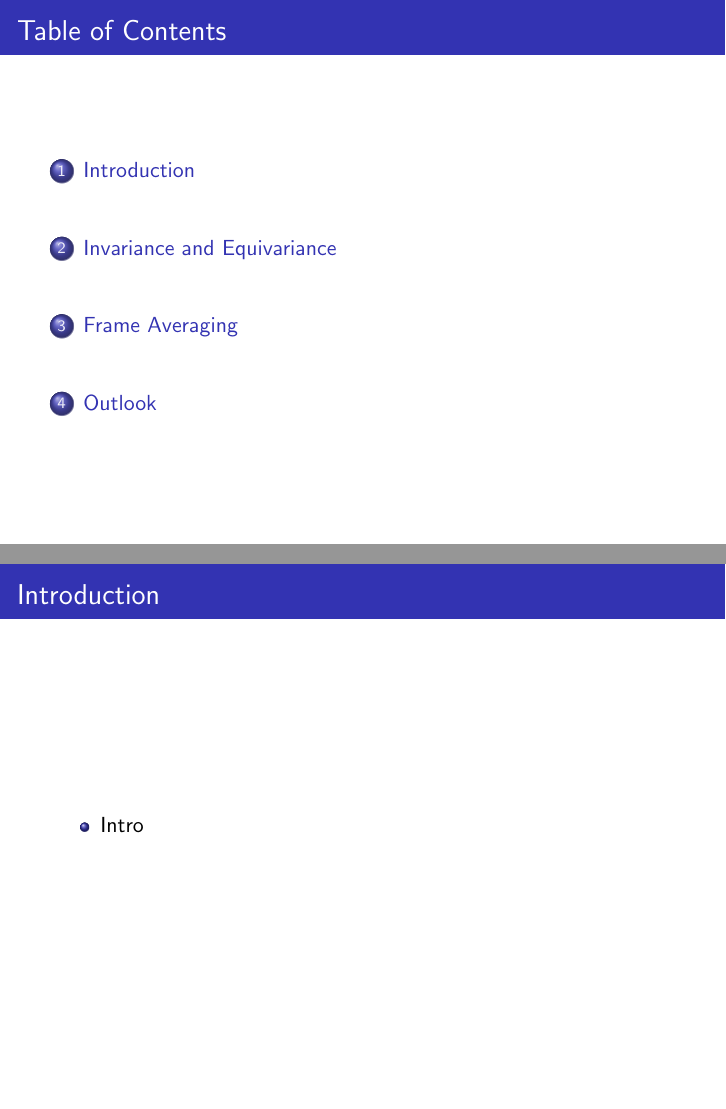
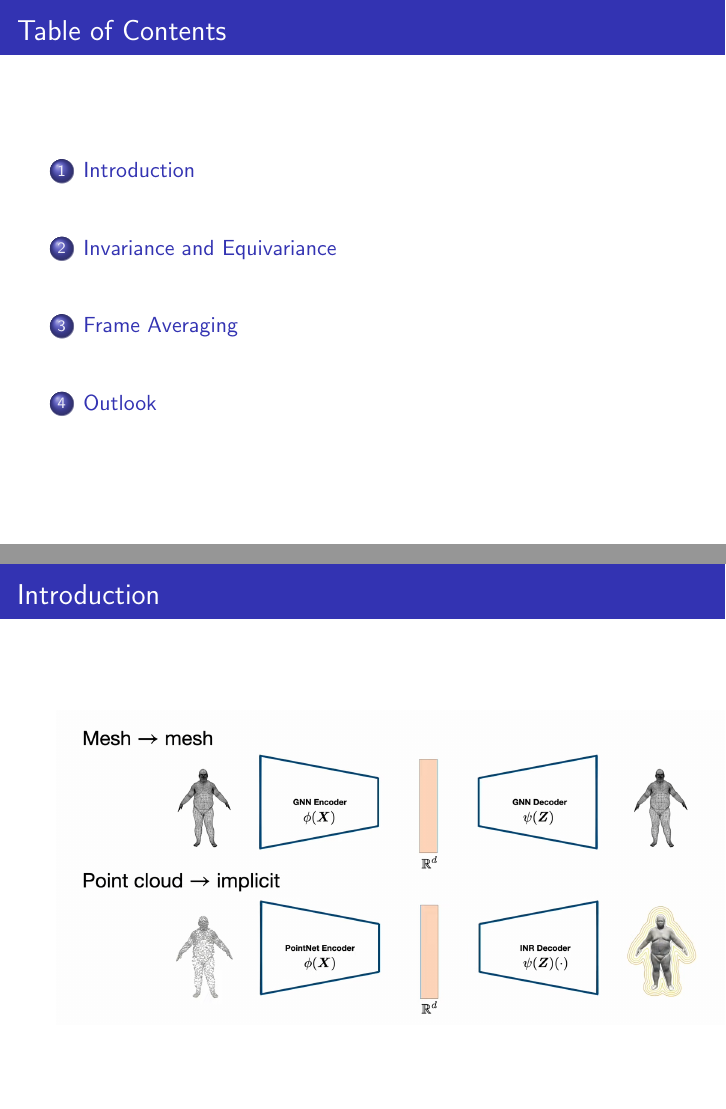
Before and after one commit to salewsky/Computer-Graphics-Project, LaTeX slides (tech presentation/slides.tex): pages 2 and 4 of 14 before the commit and pages 2 and 3 of 13 after it, joined at a grey line. Compiled offline with pdfLaTeX.

Commit message:
first complete draft presentation

```diff
--- a/tech presentation/slides.tex
+++ b/tech presentation/slides.tex
@@ -24,17 +24,10 @@
 \section{Introduction}
 \begin{frame}
 \frametitle{Introduction}
-\begin{itemize}
-\item<2-> Intro
-\end{itemize}
+\begin{figure}[h]
+\centering{\includegraphics[scale=.25]{images/encoder-decoder}}
+\end{figure}
 \end{frame}
-
-%\begin{frame}
-%\frametitle{Introduction}
-%\begin{figure}[h]
-%\centering{\includegraphics[scale=.4]{Images/MAPF-Problem}}
-%\end{figure}
-%\end{frame}
 
 \section{Invariance and Equivariance}
 \begin{frame}
```
Also changed, not shown: tech presentation/slides.pdf, tech presentation/slides.tex (8 more changed lines), 5 other files.
